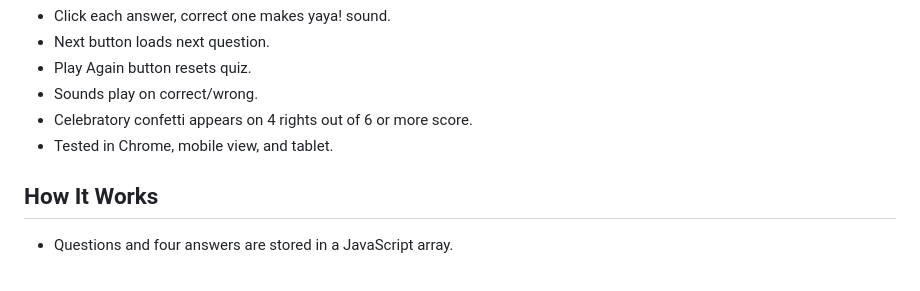
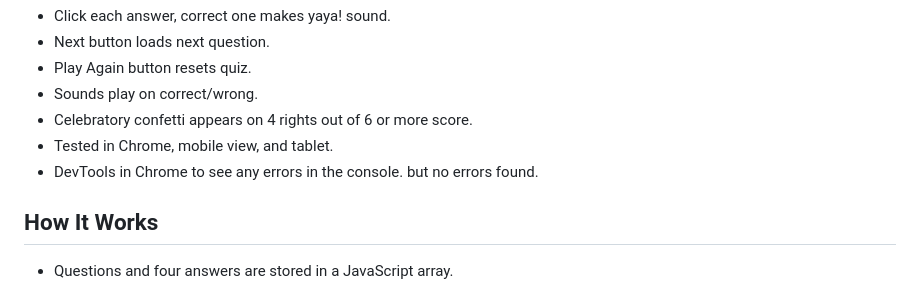
Before and after one commit to mathiase4/Vibe-Check, a Markdown page: README.md, the part around the change. Drawn GitHub-style.

```diff
--- a/README.md
+++ b/README.md
@@ -29,6 +29,7 @@
 - Sounds play on correct/wrong.
 - Celebratory confetti appears on 4 rights out of 6 or more score.
 - Tested in Chrome, mobile view, and tablet.
+- DevTools in Chrome to see any errors in the console. but no errors found.
 
 ## How It Works
 
```
